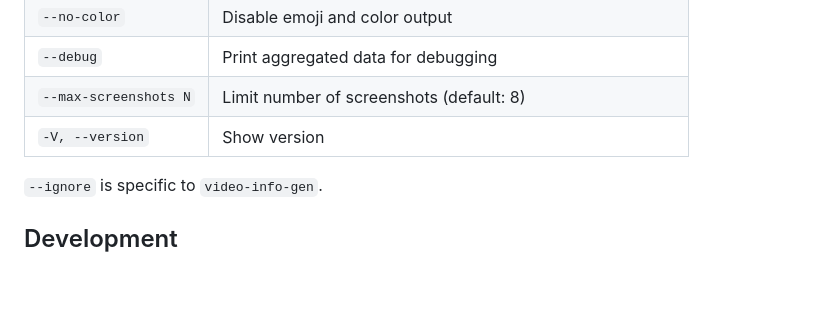
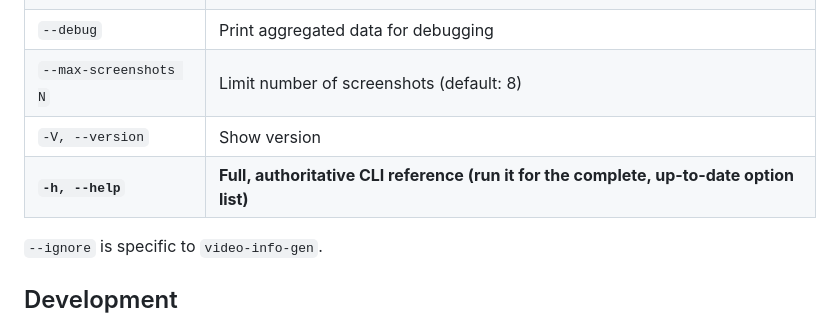
Before and after one commit to janroudaut/x-info-generators, a Markdown page: README.md, the part around one of its changes. Drawn GitHub-style; blank space fills up the shorter version.

```diff
--- a/README.md
+++ b/README.md
@@ -124,6 +128,7 @@ video-info-gen --purge-cache --cache-ttl 0             # wipe the cache
 | `--debug` | Print aggregated data for debugging |
 | `--max-screenshots N` | Limit number of screenshots (default: 8) |
 | `-V, --version` | Show version |
+| **`-h, --help`** | **Full, authoritative CLI reference (run it for the complete, up-to-date option list)** |
 
 `--ignore` is specific to `video-info-gen`.
 
```
Also changed, not shown: other parts of README.md (+4 -0 lines).
